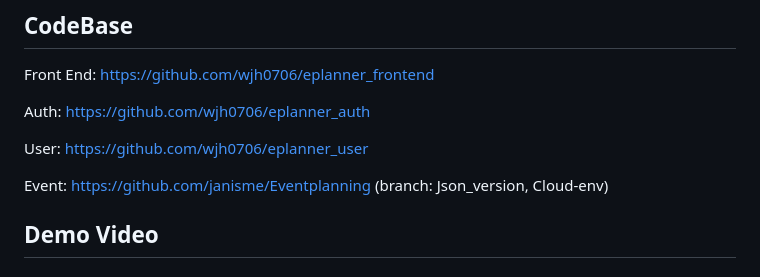
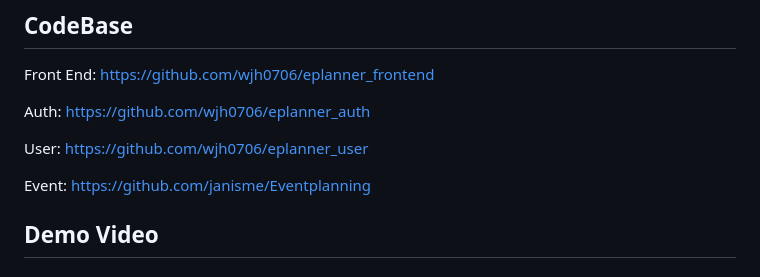
Before and after one commit to wjh0706/eplanner, a Markdown page: README.md, the part around the change. Rendered like a GitHub page.

```diff
--- a/README.md
+++ b/README.md
@@ -7,7 +7,7 @@ Auth: https://github.com/wjh0706/eplanner_auth
 
 User: https://github.com/wjh0706/eplanner_user
 
-Event: https://github.com/janisme/Eventplanning (branch: Json_version, Cloud-env)
+Event: https://github.com/janisme/Eventplanning
 
 ## Demo Video
 
```
